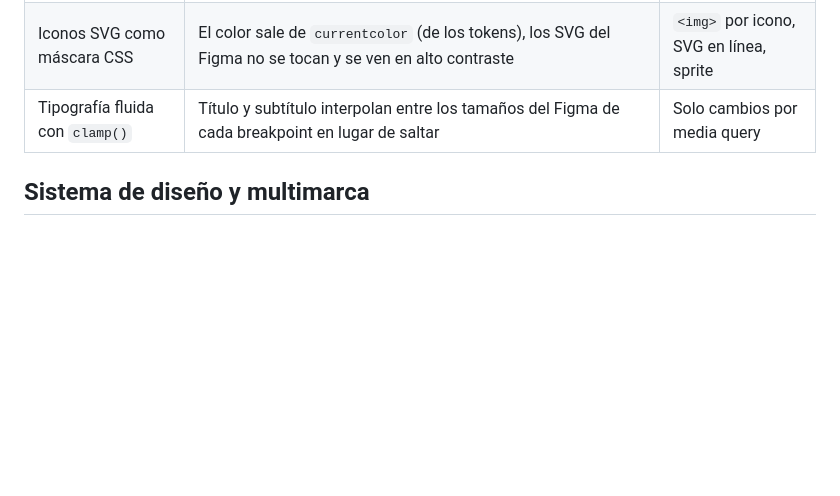
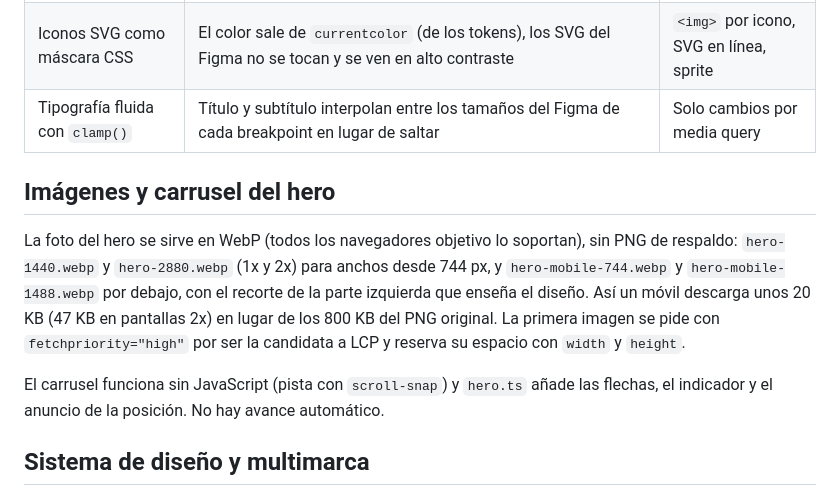
Before and after one commit to wavesforweirdos/decskill-avoris-home, a Markdown page: README.md, the part around the change. Rendered like a GitHub page; blank space fills up the shorter version.

Commit message:
docs: describe the hero images and carousel

```diff
--- a/README.md
+++ b/README.md
@@ -60,6 +60,12 @@ El menú de navegación por debajo de 1024 px usa `@media (scripting: enabled)`
 | Iconos SVG como máscara CSS          | El color sale de `currentcolor` (de los tokens), los SVG del Figma no se tocan y se ven en alto contraste                                                             | `<img>` por icono, SVG en línea, sprite  |
 | Tipografía fluida con `clamp()`      | Título y subtítulo interpolan entre los tamaños del Figma de cada breakpoint en lugar de saltar                                                                       | Solo cambios por media query             |
 
+## Imágenes y carrusel del hero
+
+La foto del hero se sirve en WebP (todos los navegadores objetivo lo soportan), sin PNG de respaldo: `hero-1440.webp` y `hero-2880.webp` (1x y 2x) para anchos desde 744 px, y `hero-mobile-744.webp` y `hero-mobile-1488.webp` por debajo, con el recorte de la parte izquierda que enseña el diseño. Así un móvil descarga unos 20 KB (47 KB en pantallas 2x) en lugar de los 800 KB del PNG original. La primera imagen se pide con `fetchpriority="high"` por ser la candidata a LCP y reserva su espacio con `width` y `height`.
+
+El carrusel funciona sin JavaScript (pista con `scroll-snap`) y `hero.ts` añade las flechas, el indicador y el anuncio de la posición. No hay avance automático.
+
 ## Sistema de diseño y multimarca
 
 Los colores siguen los tres niveles de la página Brand del Figma, como variables de Sass dentro de una carpeta, `src/styles/settings/brand/`, con un archivo por nivel (`_global.scss`, `_semantic.scss`) y uno por componente en `components/` (`_button.scss`, `_tag.scss`…). Cada nivel solo usa los anteriores, y un componente solo usa el último:
```
